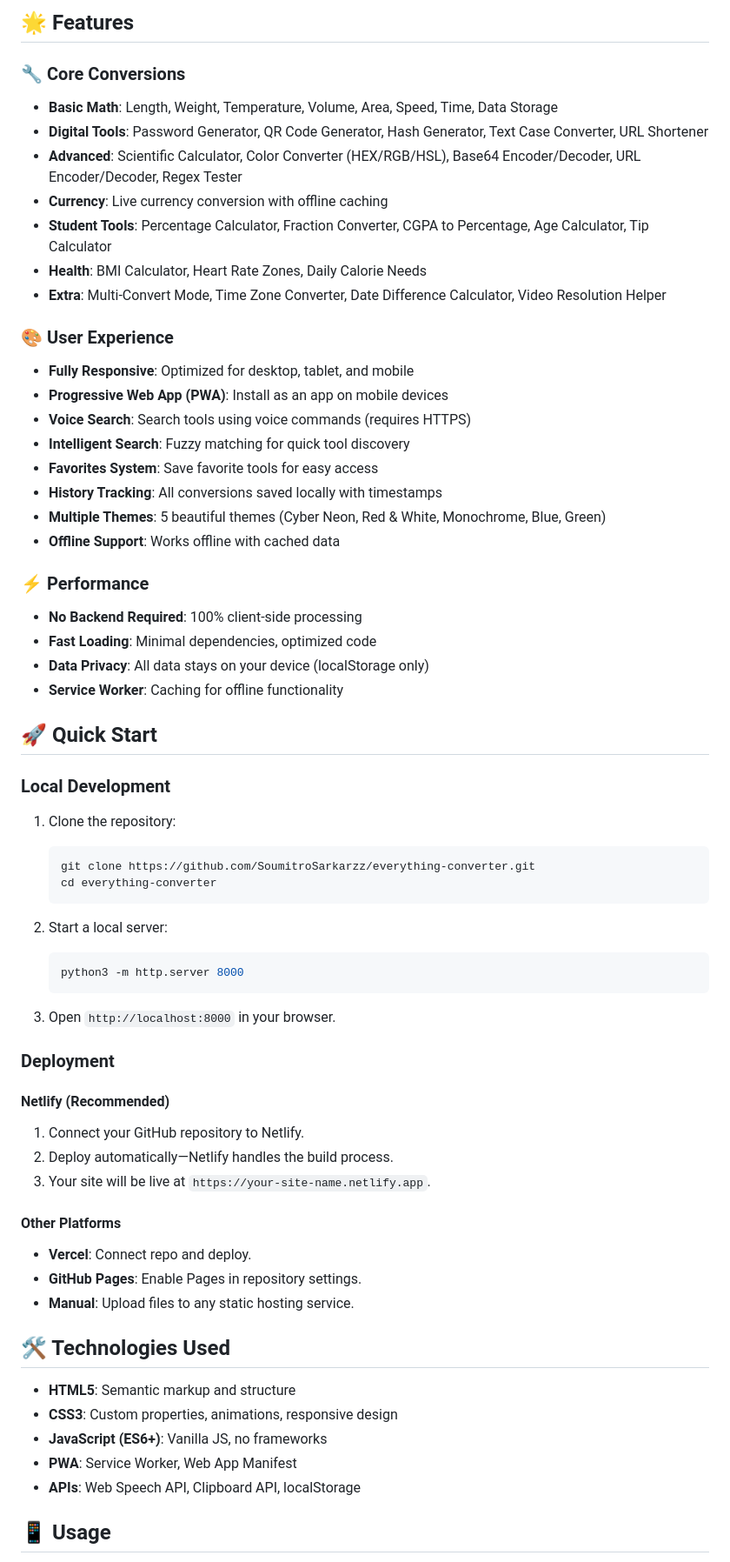
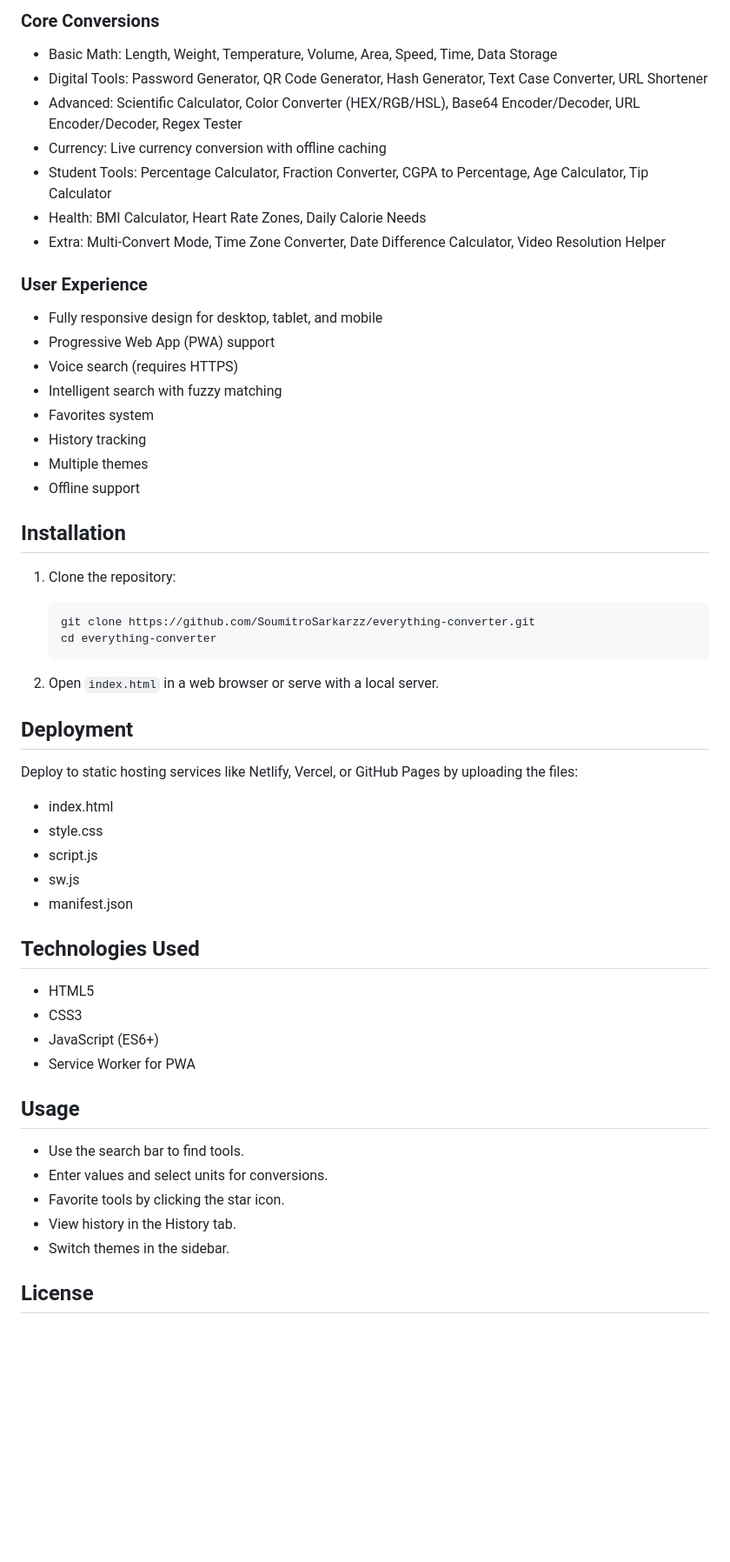
Before and after one commit to SoumitroSarkarzz/everything-converter, a Markdown page: README.md, the part around one of its changes. Shown at 87% size. Drawn GitHub-style; blank space fills up the shorter version.

Commit message:
Update README to be more practical and less promotional

````diff
--- a/README.md
+++ b/README.md
@@ -6,66 +6,56 @@ A comprehensive, pixel-perfect converter tool with a retro-futuristic UI. Conver
 
-## 🌟 Features
+### Core Conversions
+- Basic Math: Length, Weight, Temperature, Volume, Area, Speed, Time, Data Storage
+- Digital Tools: Password Generator, QR Code Generator, Hash Generator, Text Case Converter, URL Shortener
+- Advanced: Scientific Calculator, Color Converter (HEX/RGB/HSL), Base64 Encoder/Decoder, URL Encoder/Decoder, Regex Tester
+- Currency: Live currency conversion with offline caching
+- Student Tools: Percentage Calculator, Fraction Converter, CGPA to Percentage, Age Calculator, Tip Calculator
+- Health: BMI Calculator, Heart Rate Zones, Daily Calorie Needs
+- Extra: Multi-Convert Mode, Time Zone Converter, Date Difference Calculator, Video Resolution Helper
 
-### 🔧 Core Conversions
-- **Basic Math**: Length, Weight, Temperature, Volume, Area, Speed, Time, Data Storage
-- **Digital Tools**: Password Generator, QR Code Generator, Hash Generator, Text Case Converter, URL Shortener
-- **Advanced**: Scientific Calculator, Color Converter (HEX/RGB/HSL), Base64 Encoder/Decoder, URL Encoder/Decoder, Regex Tester
-- **Currency**: Live currency conversion with offline caching
-- **Student Tools**: Percentage Calculator, Fraction Converter, CGPA to Percentage, Age Calculator, Tip Calculator
-- **Health**: BMI Calculator, Heart Rate Zones, Daily Calorie Needs
-- **Extra**: Multi-Convert Mode, Time Zone Converter, Date Difference Calculator, Video Resolution Helper
+### User Experience
+- Fully responsive design for desktop, tablet, and mobile
+- Progressive Web App (PWA) support
+- Voice search (requires HTTPS)
+- Intelligent search with fuzzy matching
+- Favorites system
+- History tracking
+- Multiple themes
+- Offline support
 
-### 🎨 User Experience
-- **Fully Responsive**: Optimized for desktop, tablet, and mobile
-- **Progressive Web App (PWA)**: Install as an app on mobile devices
-- **Voice Search**: Search tools using voice commands (requires HTTPS)
-- **Intelligent Search**: Fuzzy matching for quick tool discovery
-- **Favorites System**: Save favorite tools for easy access
-- **History Tracking**: All conversions saved locally with timestamps
-- **Multiple Themes**: 5 beautiful themes (Cyber Neon, Red & White, Monochrome, Blue, Green)
-- **Offline Support**: Works offline with cached data
+## Installation
 
-### ⚡ Performance
-- **No Backend Required**: 100% client-side processing
-- **Fast Loading**: Minimal dependencies, optimized code
-- **Data Privacy**: All data stays on your device (localStorage only)
-- **Service Worker**: Caching for offline functionality
-
-## 🚀 Quick Start
-
-### Local Development
 1. Clone the repository:
-   ```bash
+   ```
    git clone https://github.com/SoumitroSarkarzz/everything-converter.git
    cd everything-converter
    ```
 
-2. Start a local server:
-   ```bash
-   python3 -m http.server 8000
-   ```
+2. Open `index.html` in a web browser or serve with a local server.
 
-3. Open `http://localhost:8000` in your browser.
+## Deployment
 
-### Deployment
+Deploy to static hosting services like Netlify, Vercel, or GitHub Pages by uploading the files:
+- index.html
+- style.css
+- script.js
+- sw.js
+- manifest.json
 
-#### Netlify (Recommended)
-1. Connect your GitHub repository to Netlify.
-2. Deploy automatically—Netlify handles the build process.
-3. Your site will be live at `https://your-site-name.netlify.app`.
+## Technologies Used
 
-#### Other Platforms
-- **Vercel**: Connect repo and deploy.
-- **GitHub Pages**: Enable Pages in repository settings.
-- **Manual**: Upload files to any static hosting service.
+- HTML5
+- CSS3
+- JavaScript (ES6+)
+- Service Worker for PWA
 
-## 🛠️ Technologies Used
+## Usage
 
-- **HTML5**: Semantic markup and structure
-- **CSS3**: Custom properties, animations, responsive design
-- **JavaScript (ES6+)**: Vanilla JS, no frameworks
-- **PWA**: Service Worker, Web App Manifest
-- **APIs**: Web Speech API, Clipboard API, localStorage
+- Use the search bar to find tools.
+- Enter values and select units for conversions.
+- Favorite tools by clicking the star icon.
+- View history in the History tab.
+- Switch themes in the sidebar.
 
-## 📱 Usage
+## License
 
````
Also changed, not shown: other parts of README.md (+3 -36 lines).
